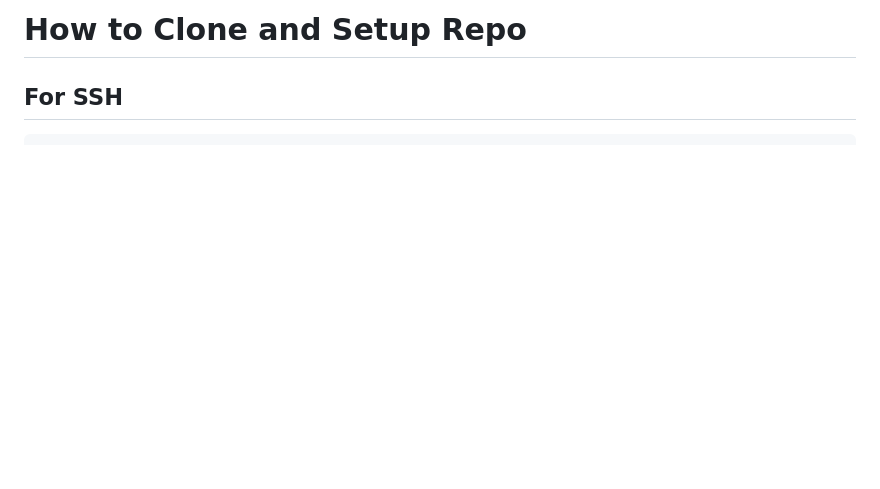
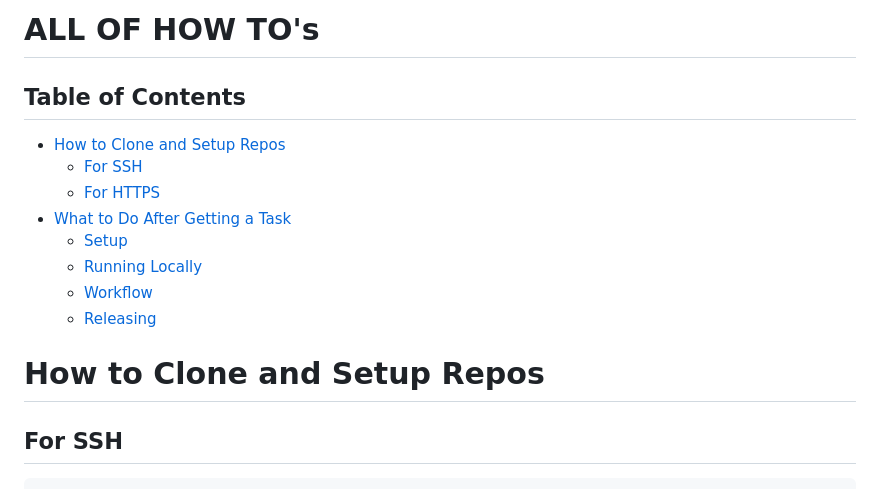
Before and after one commit to effiecient/effie-FE, a Markdown page: README.md, the part around one of its changes. Rendered like a GitHub page; blank space fills up the shorter version.

````diff
--- a/README.md
+++ b/README.md
@@ -1,5 +1,15 @@
-# How to Clone and Setup Repo
+# ALL OF HOW TO's
+## Table of Contents
+- [How to Clone and Setup Repos](#how-to-clone-and-setup-repos)
+    - [For SSH](#for-ssh)
+    - [For HTTPS](#for-https)
+- [What to Do After Getting a Task](#what-to-do-after-getting-a-task)
+    - [Setup](#setup)
+    - [Running Locally](#running-locally)
+    - [Workflow](#workflow)
+    - [Releasing](#releasing)
 
+# How to Clone and Setup Repos
 ## For SSH
 
 ```
````
Also changed, not shown: other parts of README.md (+34 -38 lines), flow-vis.jpg (added).
